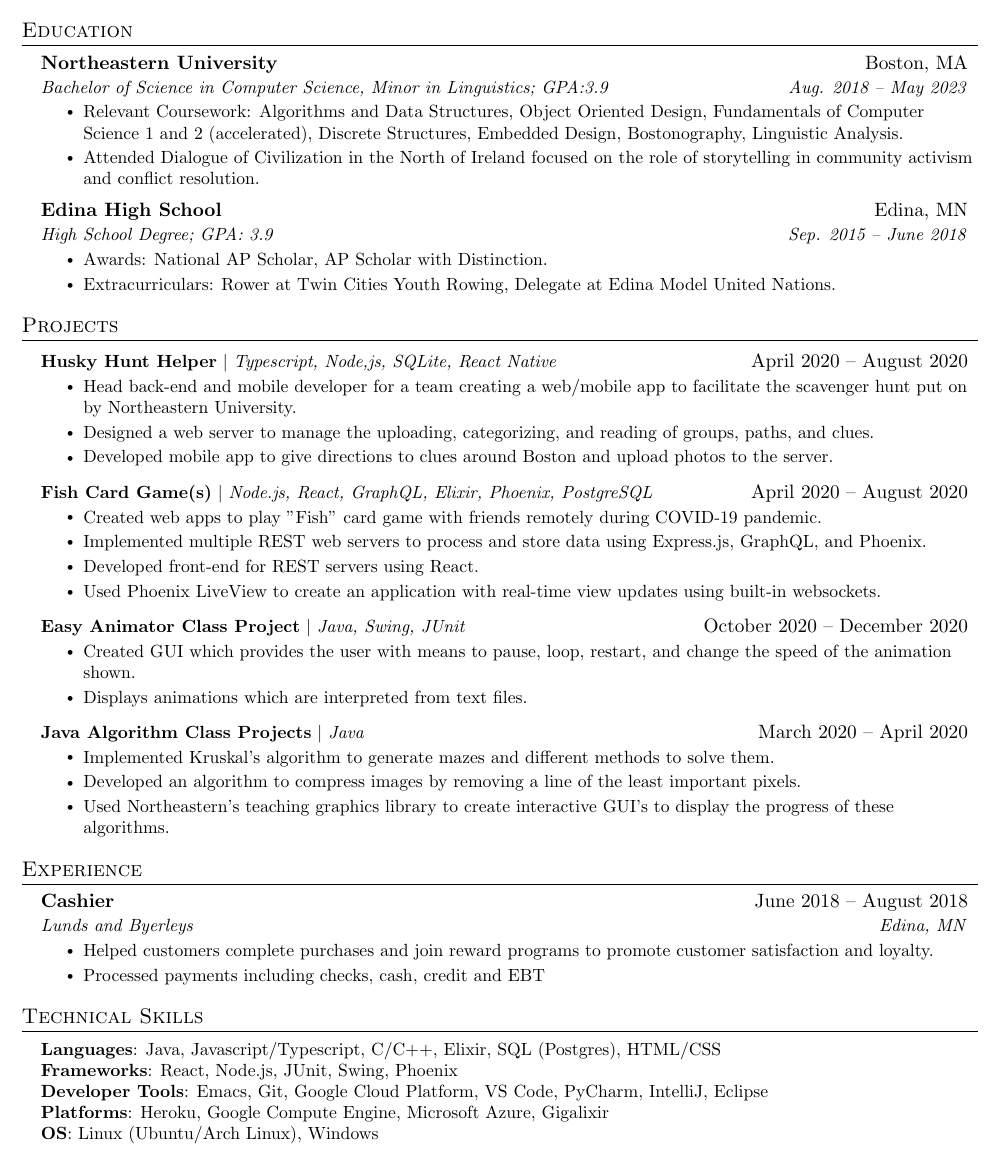
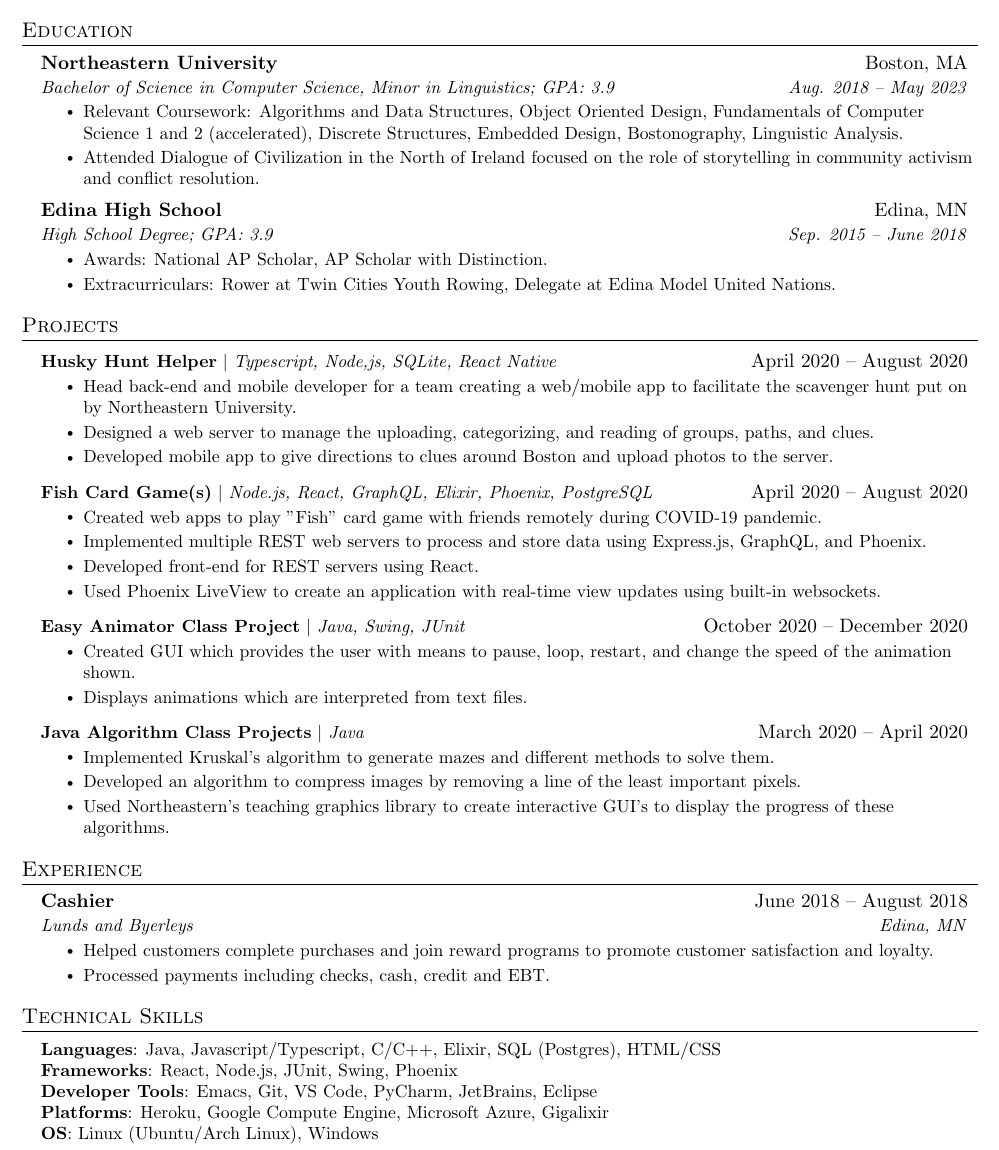
Before and after one commit to michzappa/resume, a LaTeX CV (resume.tex): part of the page, cut so that both start at the same text. Compiled offline with pdfLaTeX.

Commit message:
formatting.

```diff
--- a/resume.tex
+++ b/resume.tex
@@ -171,7 +171,7 @@
 {Lunds and Byerleys}{Edina, MN}
 \resumeItemListStart
 \resumeItem{Helped customers complete purchases and join reward programs to promote customer satisfaction and loyalty.}
-\resumeItem{Processed payments including checks, cash, credit and EBT}
+\resumeItem{Processed payments including checks, cash, credit and EBT.}
 \resumeItemListEnd
 \resumeSubHeadingListEnd
 
@@ -181,12 +181,11 @@
 	\small{\item{
 	      \textbf{Languages}{: Java, Javascript/Typescript, C/C++, Elixir, SQL (Postgres), HTML/CSS} \\
 	      \textbf{Frameworks}{: React, Node.js, JUnit, Swing, Phoenix} \\
-	      \textbf{Developer Tools}{: Emacs, Git, Google Cloud Platform, VS Code, PyCharm, IntelliJ, Eclipse}\\
+	      \textbf{Developer Tools}{: Emacs, Git, VS Code, PyCharm, JetBrains, Eclipse}\\
 	      \textbf{Platforms}{: Heroku, Google Compute Engine, Microsoft Azure, Gigalixir}\\
 	      \textbf{OS}{: Linux (Ubuntu/Arch Linux), Windows}
 	      }}
 \end{itemize}
 
-
 %-------------------------------------------
 \end{document}
```
Also changed, not shown: resume.pdf, resume.tex (2 more changed lines).
